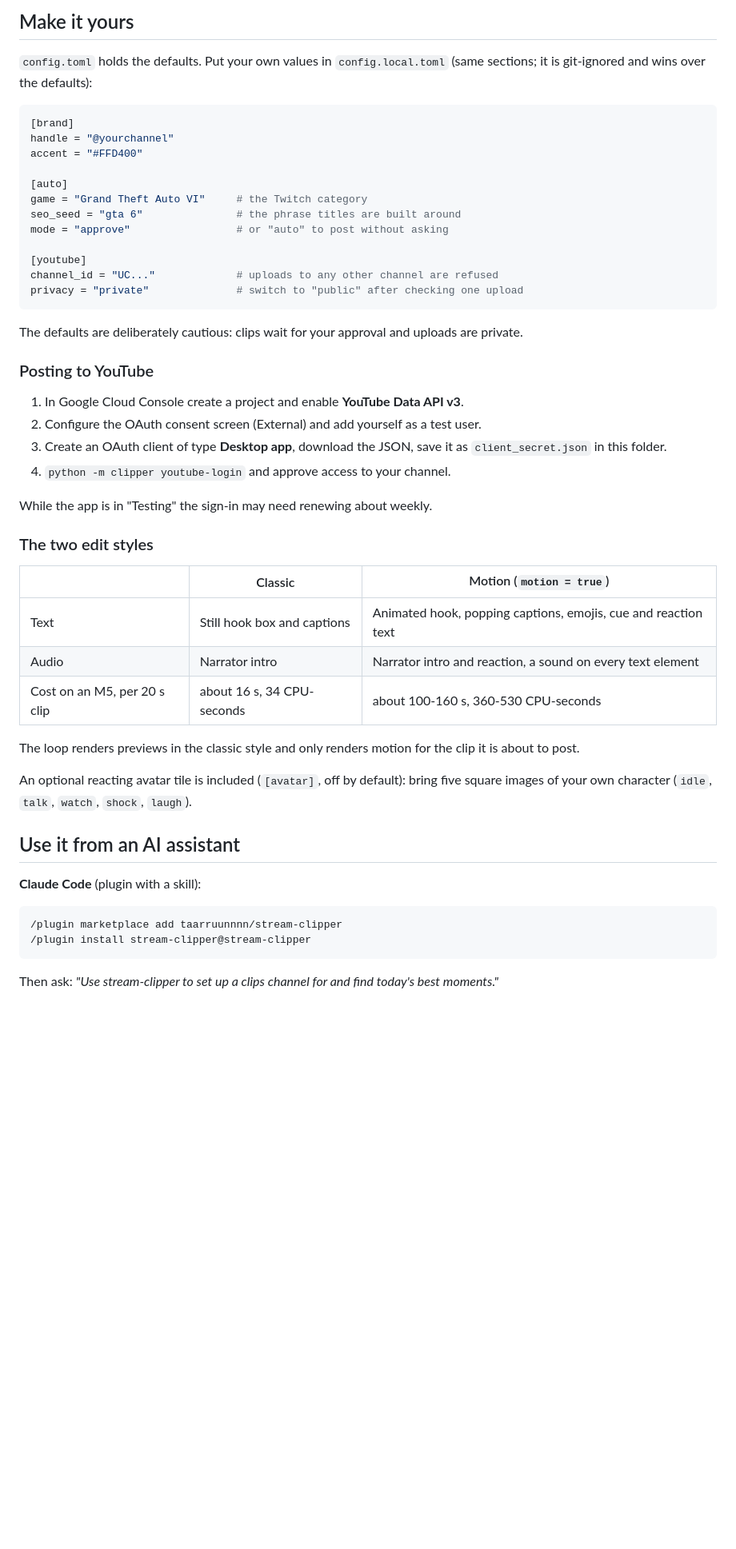
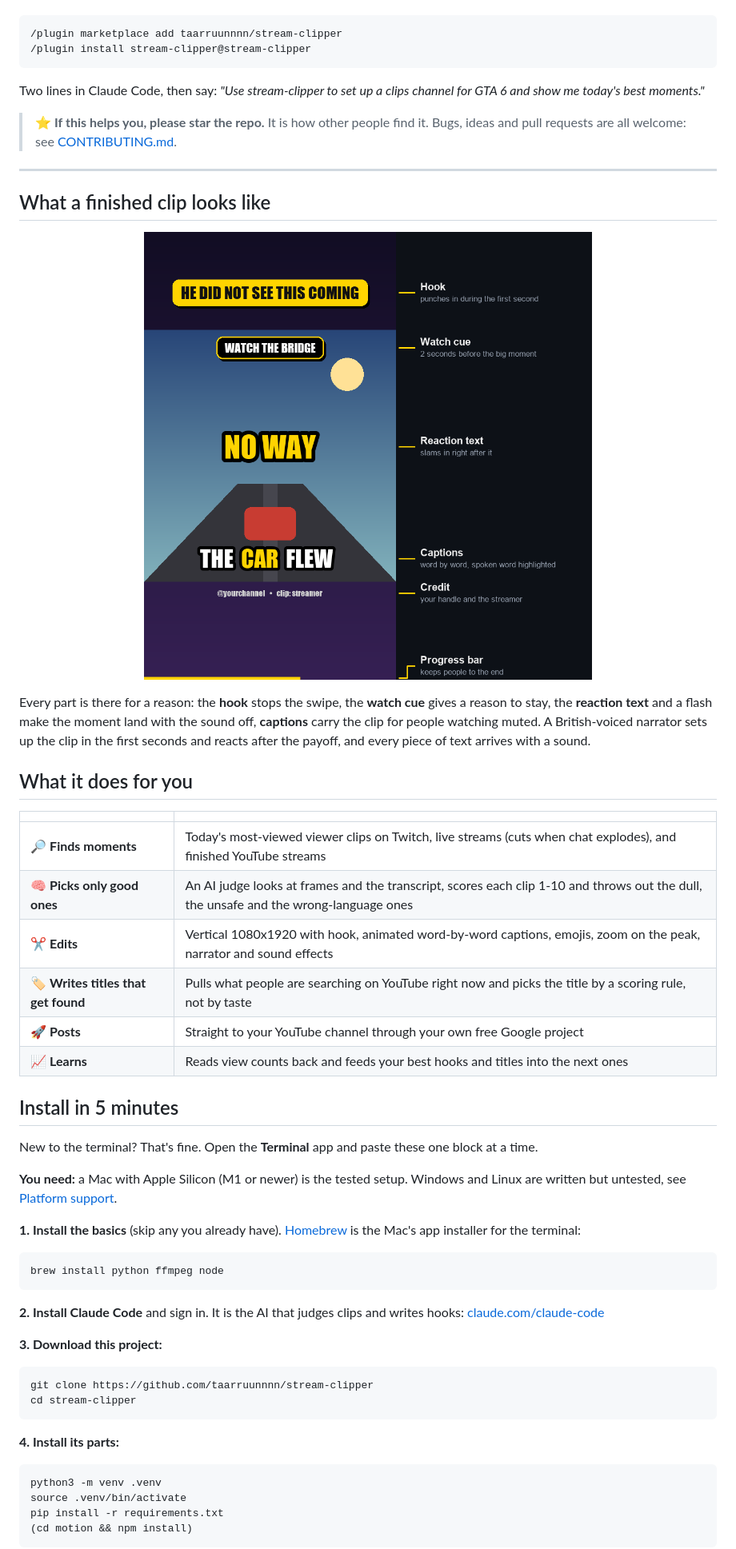
Before and after one commit to taarruunnnn/gta6-clipper, a Markdown page: README.md, the part around one of its changes. Shown at 80% size. GitHub-like rendering; pictures changed too: docs/layout.png (added); blank space fills up the shorter version.

````diff
--- a/README.md
+++ b/README.md
@@ -65,52 +36,60 @@ python -m clipper autostart on            # macOS: start the loop at login
-## Make it yours
-
-`config.toml` holds the defaults. Put your own values in `config.local.toml` (same sections; it is git-ignored and wins over the defaults):
-
-```toml
-[brand]
-handle = "@yourchannel"
-accent = "#FFD400"
-
-[auto]
-game = "Grand Theft Auto VI"     # the Twitch category
-seo_seed = "gta 6"               # the phrase titles are built around
-mode = "approve"                 # or "auto" to post without asking
-
-[youtube]
-channel_id = "UC..."             # uploads to any other channel are refused
-privacy = "private"              # switch to "public" after checking one upload
-```
-
-The defaults are deliberately cautious: clips wait for your approval and uploads are private.
-
-### Posting to YouTube
-
-1. In Google Cloud Console create a project and enable **YouTube Data API v3**.
-2. Configure the OAuth consent screen (External) and add yourself as a test user.
-3. Create an OAuth client of type **Desktop app**, download the JSON, save it as `client_secret.json` in this folder.
-4. `python -m clipper youtube-login` and approve access to your channel.
-
-While the app is in "Testing" the sign-in may need renewing about weekly.
-
-### The two edit styles
-
-| | Classic | Motion (`motion = true`) |
-|---|---|---|
-| Text | Still hook box and captions | Animated hook, popping captions, emojis, cue and reaction text |
-| Audio | Narrator intro | Narrator intro and reaction, a sound on every text element |
-| Cost on an M5, per 20 s clip | about 16 s, 34 CPU-seconds | about 100-160 s, 360-530 CPU-seconds |
-
-The loop renders previews in the classic style and only renders motion for the clip it is about to post.
-
-An optional reacting avatar tile is included (`[avatar]`, off by default): bring five square images of your own character (`idle`, `talk`, `watch`, `shock`, `laugh`).
-
-## Use it from an AI assistant
-
-**Claude Code** (plugin with a skill):
+</div>
 
 ```
 /plugin marketplace add taarruunnnn/stream-clipper
 /plugin install stream-clipper@stream-clipper
 ```
 
-Then ask: *"Use stream-clipper to set up a clips channel for <game> and find today's best moments."*
+Two lines in Claude Code, then say: *"Use stream-clipper to set up a clips channel for GTA 6 and show me today's best moments."*
+
+> ⭐ **If this helps you, please star the repo.** It is how other people find it. Bugs, ideas and pull requests are all welcome: see [CONTRIBUTING.md](CONTRIBUTING.md).
+
+---
+
+## What a finished clip looks like
+
+<p align="center"><img src="docs/layout.png" width="620" alt="Layout of a finished clip: hook, watch cue, reaction text, captions, credit, progress bar"></p>
+
+Every part is there for a reason: the **hook** stops the swipe, the **watch cue** gives a reason to stay, the **reaction text** and a flash make the moment land with the sound off, **captions** carry the clip for people watching muted. A British-voiced narrator sets up the clip in the first seconds and reacts after the payoff, and every piece of text arrives with a sound.
+
+## What it does for you
+
+| | |
+|---|---|
+| 🔎 **Finds moments** | Today's most-viewed viewer clips on Twitch, live streams (cuts when chat explodes), and finished YouTube streams |
+| 🧠 **Picks only good ones** | An AI judge looks at frames and the transcript, scores each clip 1-10 and throws out the dull, the unsafe and the wrong-language ones |
+| ✂️ **Edits** | Vertical 1080x1920 with hook, animated word-by-word captions, emojis, zoom on the peak, narrator and sound effects |
+| 🏷️ **Writes titles that get found** | Pulls what people are searching on YouTube right now and picks the title by a scoring rule, not by taste |
+| 🚀 **Posts** | Straight to your YouTube channel through your own free Google project |
+| 📈 **Learns** | Reads view counts back and feeds your best hooks and titles into the next ones |
+
+## Install in 5 minutes
+
+New to the terminal? That's fine. Open the **Terminal** app and paste these one block at a time.
+
+**You need:** a Mac with Apple Silicon (M1 or newer) is the tested setup. Windows and Linux are written but untested, see [Platform support](#platform-support).
+
+**1. Install the basics** (skip any you already have). [Homebrew](https://brew.sh) is the Mac's app installer for the terminal:
+
+```bash
+brew install python ffmpeg node
+```
+
+**2. Install Claude Code** and sign in. It is the AI that judges clips and writes hooks: [claude.com/claude-code](https://claude.com/claude-code)
+
+**3. Download this project:**
+
+```bash
+git clone https://github.com/taarruunnnn/stream-clipper
+cd stream-clipper
+```
+
+**4. Install its parts:**
+
+```bash
+python3 -m venv .venv
+source .venv/bin/activate
+pip install -r requirements.txt
+(cd motion && npm install)
+```
+
````
Also changed, not shown: other parts of README.md (+196 -74 lines), docs/logo.png (added).
